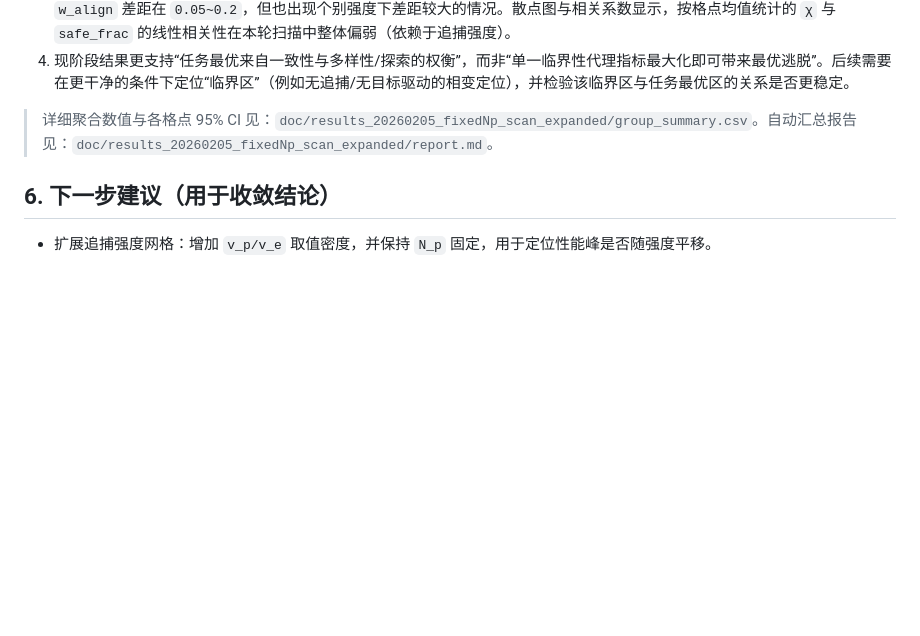
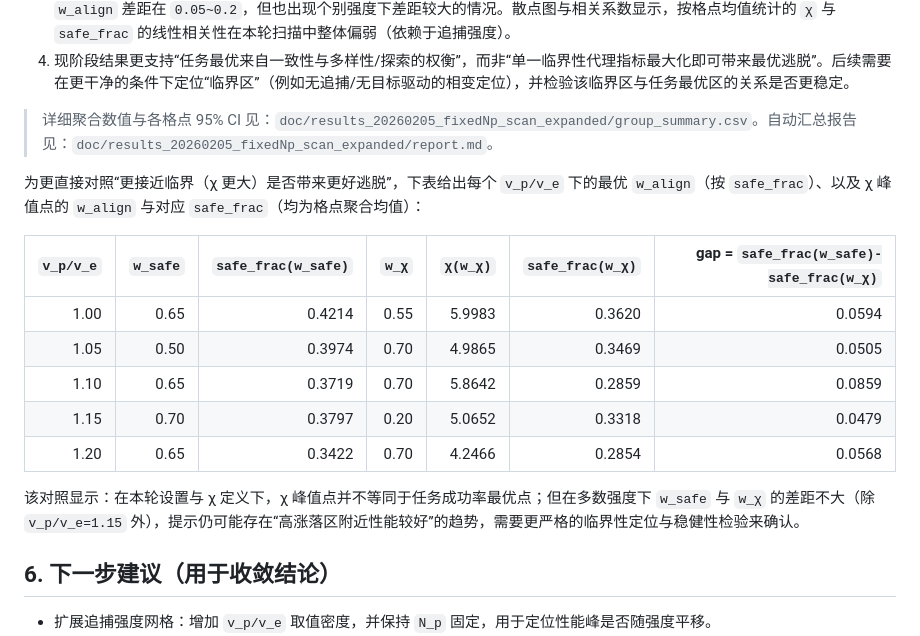
Before and after one commit to WuTianyi321/chasecrit, a Markdown page: doc/实验结果-固定追捕者数量扫描.md, the part around the change. GitHub-like rendering; blank space fills up the shorter version.

Commit message:
Clarify criticality proxy vs performance in results

```diff
--- a/doc/实验结果-固定追捕者数量扫描.md
+++ b/doc/实验结果-固定追捕者数量扫描.md
@@ -94,6 +94,18 @@
 
 > 详细聚合数值与各格点 95% CI 见：`doc/results_20260205_fixedNp_scan_expanded/group_summary.csv`。自动汇总报告见：`doc/results_20260205_fixedNp_scan_expanded/report.md`。
 
+为更直接对照“更接近临界（χ 更大）是否带来更好逃脱”，下表给出每个 `v_p/v_e` 下的最优 `w_align`（按 `safe_frac`）、以及 χ 峰值点的 `w_align` 与对应 `safe_frac`（均为格点聚合均值）：
+
+| `v_p/v_e` | `w_safe` | `safe_frac(w_safe)` | `w_χ` | `χ(w_χ)` | `safe_frac(w_χ)` | gap = `safe_frac(w_safe)-safe_frac(w_χ)` |
+|---:|---:|---:|---:|---:|---:|---:|
+| 1.00 | 0.65 | 0.4214 | 0.55 | 5.9983 | 0.3620 | 0.0594 |
+| 1.05 | 0.50 | 0.3974 | 0.70 | 4.9865 | 0.3469 | 0.0505 |
+| 1.10 | 0.65 | 0.3719 | 0.70 | 5.8642 | 0.2859 | 0.0859 |
+| 1.15 | 0.70 | 0.3797 | 0.20 | 5.0652 | 0.3318 | 0.0479 |
+| 1.20 | 0.65 | 0.3422 | 0.70 | 4.2466 | 0.2854 | 0.0568 |
+
+该对照显示：在本轮设置与 χ 定义下，χ 峰值点并不等同于任务成功率最优点；但在多数强度下 `w_safe` 与 `w_χ` 的差距不大（除 `v_p/v_e=1.15` 外），提示仍可能存在“高涨落区附近性能较好”的趋势，需要更严格的临界性定位与稳健性检验来确认。
+
 ## 6. 下一步建议（用于收敛结论）
 
 - 扩展追捕强度网格：增加 `v_p/v_e` 取值密度，并保持 `N_p` 固定，用于定位性能峰是否随强度平移。
```
